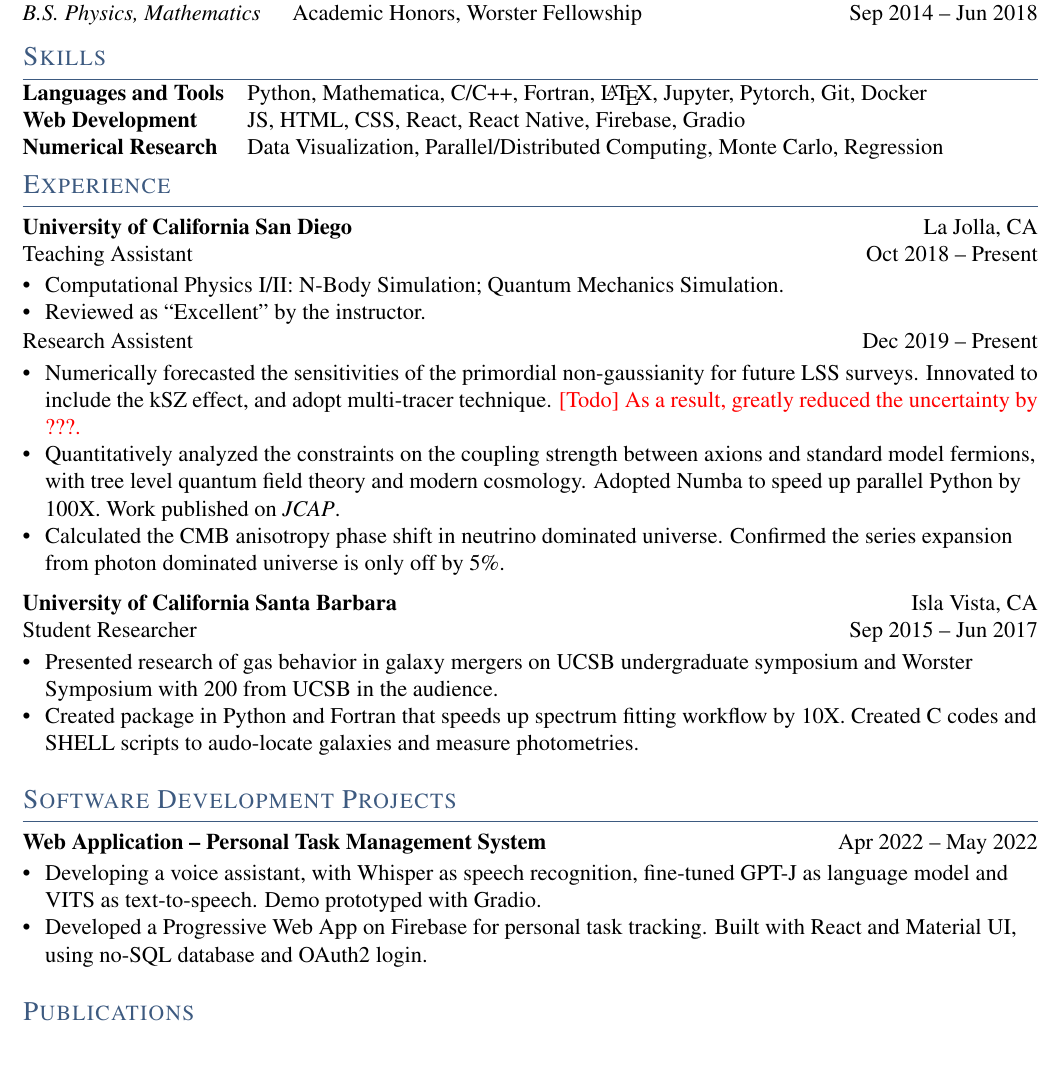
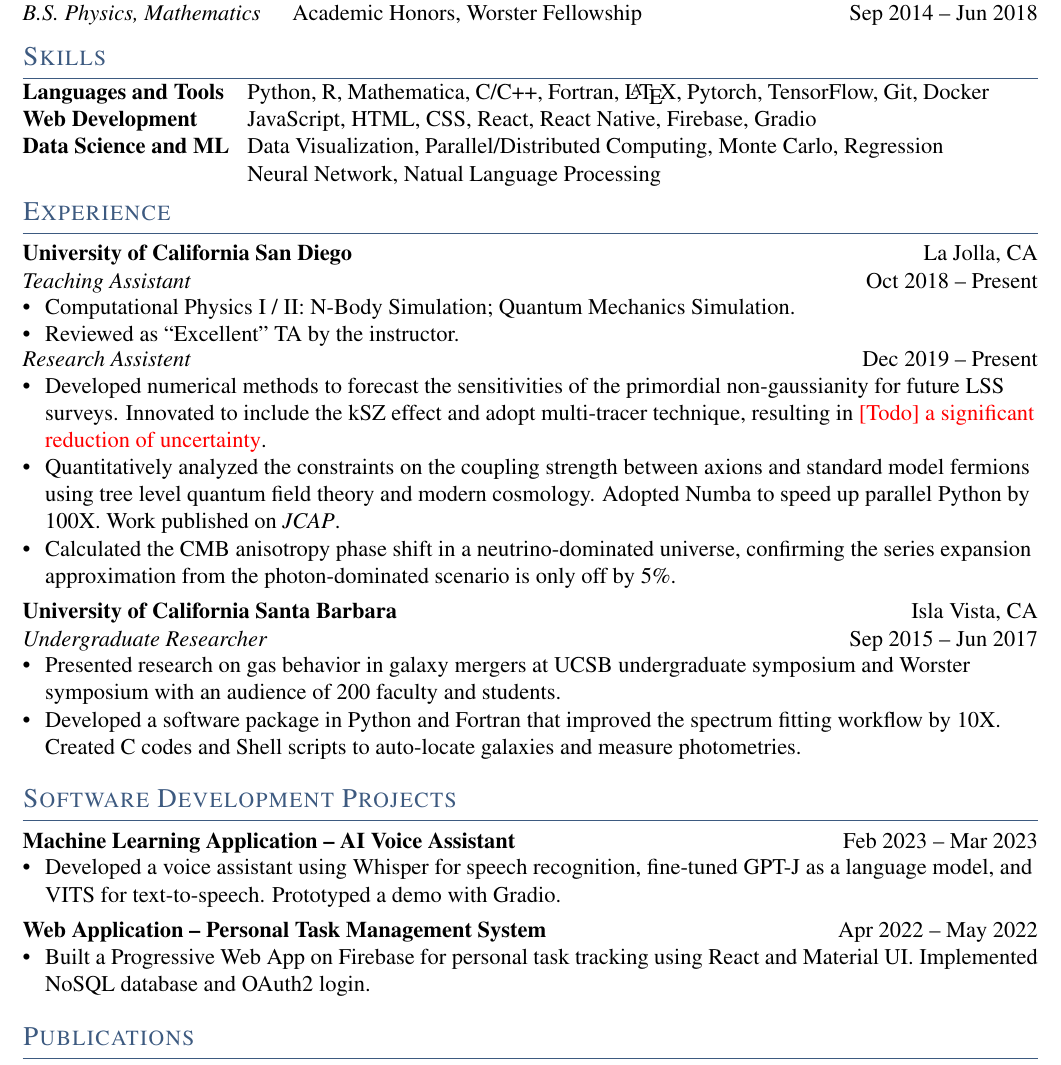
Before and after one commit to y1guo/cv, a LaTeX CV (cv.tex): part of the page, cut so that both start at the same text. Compiled offline with pdfLaTeX.

Commit message:
revisioned by GPT-4

```diff
--- a/cv.tex
+++ b/cv.tex
@@ -89,45 +89,49 @@
 
 \begin{tabular}{p{10em} p{33em}}
     \textbf{Languages and Tools}
-    & Python, Mathematica, C/C++, Fortran, \LaTeX, Jupyter, Pytorch, Git, Docker \\
+    & Python, R, Mathematica, C/C++, Fortran, \LaTeX, Pytorch, TensorFlow, Git, Docker \\
     \textbf{Web Development}
-    & JS, HTML, CSS, React, React Native, Firebase, Gradio \\
-    \textbf{Numerical Research}
+    & JavaScript, HTML, CSS, React, React Native, Firebase, Gradio \\
+    \textbf{Data Science and ML}
     & Data Visualization, Parallel/Distributed Computing, Monte Carlo, Regression \\
+    & Neural Network, Natual Language Processing
 \end{tabular}
 
 
 
 \section{Experience}
 \textbf{University of California San Diego} \hfill La Jolla, CA \\
-Teaching Assistant \hfill Oct 2018 -- Present \\
+\textit{Teaching Assistant} \hfill Oct 2018 -- Present \\
 \begin{zitemize}
-    \item Computational Physics I/II: N-Body Simulation; Quantum Mechanics Simulation. \\
-    \item Reviewed as ``Excellent'' by the instructor.
+    \item Computational Physics I / II: N-Body Simulation; Quantum Mechanics Simulation. \\
+    \item Reviewed as ``Excellent'' TA by the instructor.
 \end{zitemize}
 \vspace{-0.5em}
-Research Assistent \hfill Dec 2019 -- Present \\
+\textit{Research Assistent} \hfill Dec 2019 -- Present \\
 \begin{zitemize}
-    \item Numerically forecasted the sensitivities of the primordial non-gaussianity for future LSS surveys. Innovated to include the kSZ effect, and adopt multi-tracer technique. \todo{As a result, greatly reduced the uncertainty by ???.}
-    \item Quantitatively analyzed the constraints on the coupling strength between axions and standard model fermions, with tree level quantum field theory and modern cosmology. Adopted \proglang{Numba} to speed up parallel \proglang{Python} by 100X. Work published on \textit{JCAP}.
-    \item Calculated the CMB anisotropy phase shift in neutrino dominated universe. Confirmed the series expansion from photon dominated universe is only off by 5\%.
+    \item Developed numerical methods to forecast the sensitivities of the primordial non-gaussianity for future LSS surveys. Innovated to include the kSZ effect and adopt multi-tracer technique, resulting in \todo{a significant reduction of uncertainty}.
+    \item Quantitatively analyzed the constraints on the coupling strength between axions and standard model fermions using tree level quantum field theory and modern cosmology. Adopted \proglang{Numba} to speed up parallel \proglang{Python} by 100X. Work published on \textit{JCAP}.
+    \item Calculated the CMB anisotropy phase shift in a neutrino-dominated universe, confirming the series expansion approximation from the photon-dominated scenario is only off by 5\%.
 \end{zitemize}
 
 \textbf{University of California Santa Barbara} \hfill Isla Vista, CA \\
-Student Researcher \hfill Sep 2015 -- Jun 2017 \\
+\textit{Undergraduate Researcher} \hfill Sep 2015 -- Jun 2017 \\
 \begin{zitemize}
-    \item Presented research of gas behavior in galaxy mergers on UCSB undergraduate symposium and Worster Symposium with 200 from UCSB in the audience.
-    \item Created package in \proglang{Python} and \proglang{Fortran} that speeds up spectrum fitting workflow by 10X. Created \proglang{C} codes and \proglang{SHELL} scripts to audo-locate galaxies and measure photometries.
+    \item Presented research on gas behavior in galaxy mergers at UCSB undergraduate symposium and Worster symposium with an audience of 200 faculty and students.
+    \item Developed a software package in \proglang{Python} and \proglang{Fortran} that improved the spectrum fitting workflow by 10X. Created \proglang{C} codes and \proglang{Shell} scripts to auto-locate galaxies and measure photometries.
 \end{zitemize}
 
 
 
 \section{Software Development Projects}
+\textbf{Machine Learning Application -- AI Voice Assistant} \hfill Feb 2023 -- Mar 2023 \\
+\begin{zitemize}
+    \item Developed a voice assistant using \proglang{Whisper} for speech recognition, fine-tuned \proglang{GPT-J} as a language model, and \proglang{VITS} for text-to-speech. Prototyped a demo with \proglang{Gradio}.
+\end{zitemize}
 
 \textbf{Web Application -- Personal Task Management System} \hfill Apr 2022 -- May 2022 \\
 \begin{zitemize}
-    \item Developing a voice assistant, with \proglang{Whisper} as speech recognition, fine-tuned \proglang{GPT-J} as language model and \proglang{VITS} as text-to-speech. Demo prototyped with \proglang{Gradio}.
-    \item Developed a Progressive Web App on \proglang{Firebase} for personal task tracking. Built with \proglang{React} and \proglang{Material UI}, using \proglang{no-SQL} database and \proglang{OAuth2} login.
+    \item Built a Progressive Web App on \proglang{Firebase} for personal task tracking using \proglang{React} and \proglang{Material UI}. Implemented \proglang{NoSQL} database and \proglang{OAuth2} login.
 \end{zitemize}
 
 
```
Also changed, not shown: 4 other files.
